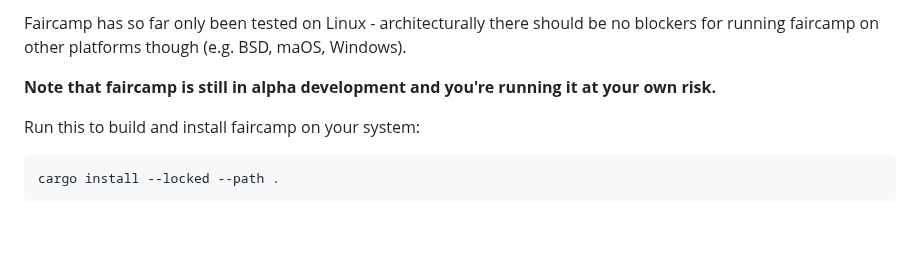
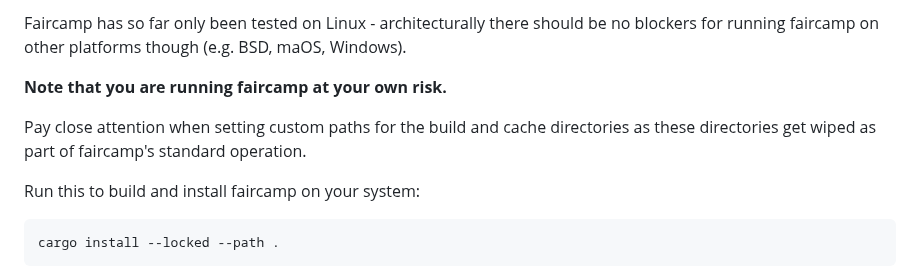
Before and after one commit to eljojo/faircamp-fork, a Markdown page: README.md, the part around one of its changes. Drawn GitHub-style; blank space fills up the shorter version.

```diff
--- a/README.md
+++ b/README.md
@@ -460,7 +485,9 @@ you need to install (if not already present on your system):
 Faircamp has so far only been tested on Linux - architecturally there should be
 no blockers for running faircamp on other platforms though (e.g. BSD, maOS, Windows).
 
-**Note that faircamp is still in alpha development and you're running it at your own risk.**
+**Note that you are running faircamp at your own risk.**
+
+Pay close attention when setting custom paths for the build and cache directories as these directories get wiped as part of faircamp's standard operation.
 
 Run this to build and install faircamp on your system:
 
```
Also changed, not shown: other parts of README.md (+47 -22 lines).
